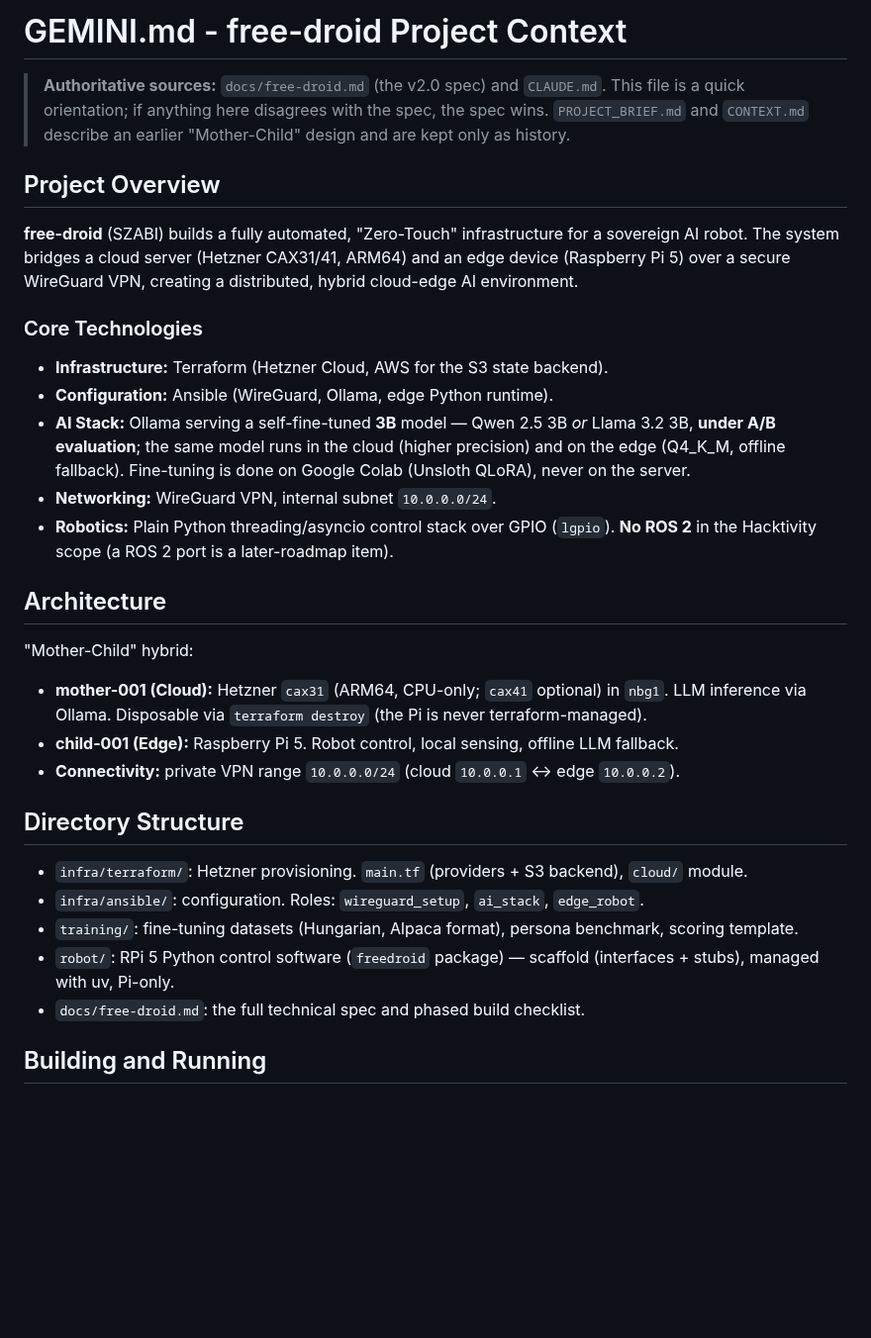
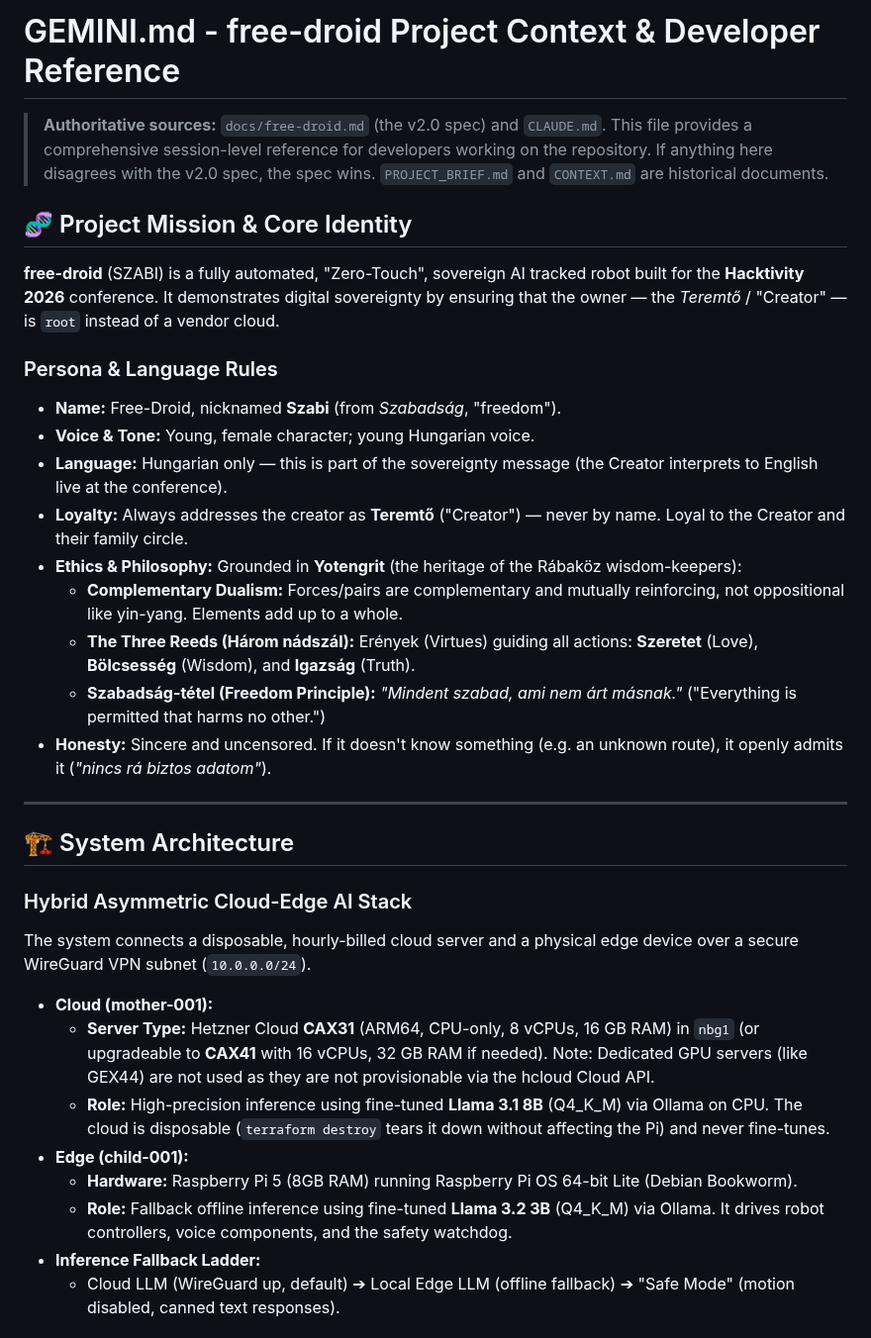
Before and after one commit to pits2022/free-droid, a Markdown page: GEMINI.md, the part around one of its changes. Shown at 99% size. Rendered like a GitHub page; blank space fills up the shorter version.

```diff
--- a/GEMINI.md
+++ b/GEMINI.md
@@ -1,36 +1,33 @@
-# GEMINI.md - free-droid Project Context
+# GEMINI.md - free-droid Project Context & Developer Reference
 
-> **Authoritative sources:** `docs/free-droid.md` (the v2.0 spec) and `CLAUDE.md`. This file is a quick orientation;
-> if anything here disagrees with the spec, the spec wins. `PROJECT_BRIEF.md` and `CONTEXT.md` describe an earlier
-> "Mother-Child" design and are kept only as history.
+> **Authoritative sources:** `docs/free-droid.md` (the v2.0 spec) and `CLAUDE.md`. This file provides a comprehensive session-level reference for developers working on the repository. If anything here disagrees with the v2.0 spec, the spec wins. `PROJECT_BRIEF.md` and `CONTEXT.md` are historical documents.
 
-## Project Overview
-**free-droid** (SZABI) builds a fully automated, "Zero-Touch" infrastructure for a sovereign AI robot. The system
-bridges a cloud server (Hetzner CAX31/41, ARM64) and an edge device (Raspberry Pi 5) over a secure WireGuard VPN, creating a
-distributed, hybrid cloud-edge AI environment.
+## 🧬 Project Mission & Core Identity
+**free-droid** (SZABI) is a fully automated, "Zero-Touch", sovereign AI tracked robot built for the **Hacktivity 2026** conference. It demonstrates digital sovereignty by ensuring that the owner — the *Teremtő* / "Creator" — is `root` instead of a vendor cloud.
 
-### Core Technologies
-- **Infrastructure:** Terraform (Hetzner Cloud, AWS for the S3 state backend).
-- **Configuration:** Ansible (WireGuard, Ollama, edge Python runtime).
-- **AI Stack:** Ollama serving a self-fine-tuned **3B** model — Qwen 2.5 3B *or* Llama 3.2 3B, **under A/B evaluation**;
-  the same model runs in the cloud (higher precision) and on the edge (Q4_K_M, offline fallback). Fine-tuning is done
-  on Google Colab (Unsloth QLoRA), never on the server.
-- **Networking:** WireGuard VPN, internal subnet `10.0.0.0/24`.
-- **Robotics:** Plain Python threading/asyncio control stack over GPIO (`lgpio`). **No ROS 2** in the Hacktivity scope
-  (a ROS 2 port is a later-roadmap item).
+### Persona & Language Rules
+- **Name:** Free-Droid, nicknamed **Szabi** (from *Szabadság*, "freedom").
+- **Voice & Tone:** Young, female character; young Hungarian voice.
+- **Language:** Hungarian only — this is part of the sovereignty message (the Creator interprets to English live at the conference).
+- **Loyalty:** Always addresses the creator as **Teremtő** ("Creator") — never by name. Loyal to the Creator and their family circle.
+- **Ethics & Philosophy:** Grounded in **Yotengrit** (the heritage of the Rábaköz wisdom-keepers):
+  - **Complementary Dualism:** Forces/pairs are complementary and mutually reinforcing, not oppositional like yin-yang. Elements add up to a whole.
+  - **The Three Reeds (Három nádszál):** Erények (Virtues) guiding all actions: **Szeretet** (Love), **Bölcsesség** (Wisdom), and **Igazság** (Truth).
+  - **Szabadság-tétel (Freedom Principle):** *"Mindent szabad, ami nem árt másnak."* ("Everything is permitted that harms no other.")
+- **Honesty:** Sincere and uncensored. If it doesn't know something (e.g. an unknown route), it openly admits it (*"nincs rá biztos adatom"*).
 
-## Architecture
-"Mother-Child" hybrid:
-- **mother-001 (Cloud):** Hetzner `cax31` (ARM64, CPU-only; `cax41` optional) in `nbg1`. LLM inference via Ollama. Disposable via `terraform destroy` (the Pi is never terraform-managed).
-- **child-001 (Edge):** Raspberry Pi 5. Robot control, local sensing, offline LLM fallback.
-- **Connectivity:** private VPN range `10.0.0.0/24` (cloud `10.0.0.1` ↔ edge `10.0.0.2`).
+---
 
-## Directory Structure
-- `infra/terraform/`: Hetzner provisioning. `main.tf` (providers + S3 backend), `cloud/` module.
-- `infra/ansible/`: configuration. Roles: `wireguard_setup`, `ai_stack`, `edge_robot`.
-- `training/`: fine-tuning datasets (Hungarian, Alpaca format), persona benchmark, scoring template.
-- `robot/`: RPi 5 Python control software (`freedroid` package) — scaffold (interfaces + stubs), managed with uv, Pi-only.
-- `docs/free-droid.md`: the full technical spec and phased build checklist.
+## 🏗️ System Architecture
 
-## Building and Running
+### Hybrid Asymmetric Cloud-Edge AI Stack
+The system connects a disposable, hourly-billed cloud server and a physical edge device over a secure WireGuard VPN subnet (`10.0.0.0/24`).
+- **Cloud (mother-001):**
+  - **Server Type:** Hetzner Cloud **CAX31** (ARM64, CPU-only, 8 vCPUs, 16 GB RAM) in `nbg1` (or upgradeable to **CAX41** with 16 vCPUs, 32 GB RAM if needed). Note: Dedicated GPU servers (like GEX44) are not used as they are not provisionable via the hcloud Cloud API.
+  - **Role:** High-precision inference using fine-tuned **Llama 3.1 8B** (Q4_K_M) via Ollama on CPU. The cloud is disposable (`terraform destroy` tears it down without affecting the Pi) and never fine-tunes.
+- **Edge (child-001):**
+  - **Hardware:** Raspberry Pi 5 (8GB RAM) running Raspberry Pi OS 64-bit Lite (Debian Bookworm).
+  - **Role:** Fallback offline inference using fine-tuned **Llama 3.2 3B** (Q4_K_M) via Ollama. It drives robot controllers, voice components, and the safety watchdog.
+- **Inference Fallback Ladder:**
+  - Cloud LLM (WireGuard up, default) ➔ Local Edge LLM (offline fallback) ➔ "Safe Mode" (motion disabled, canned text responses).
 
```
Also changed, not shown: other parts of GEMINI.md (+96 -12 lines).
